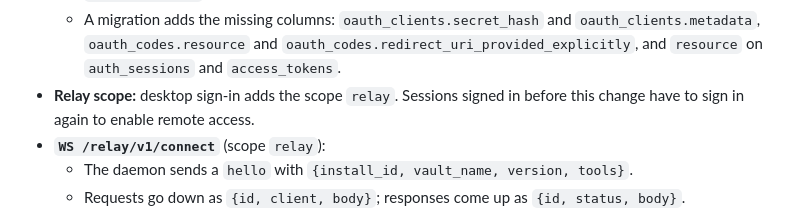
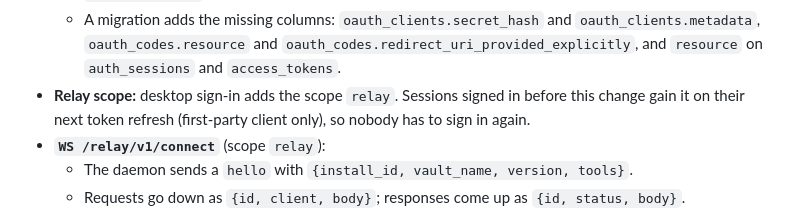
Before and after one commit to graite/graite-desktop, a Markdown page: docs/design/remote-mcp-relay.md, the part around the change. GitHub-like rendering.

Commit message:
docs: existing desktop sign-ins gain the relay scope on refresh
Co-Authored-By: Claude Opus 5.5 (1M context) <noreply@anthropic.com>

```diff
--- a/docs/design/remote-mcp-relay.md
+++ b/docs/design/remote-mcp-relay.md
@@ -78,7 +78,8 @@ Other changes:
     `oauth_codes.redirect_uri_provided_explicitly`, and `resource` on `auth_sessions` and
     `access_tokens`.
 - **Relay scope:** desktop sign-in adds the scope `relay`. Sessions signed in before this
-  change have to sign in again to enable remote access.
+  change gain it on their next token refresh (first-party client only), so nobody has to sign
+  in again.
 - **`WS /relay/v1/connect`** (scope `relay`):
   - The daemon sends a `hello` with `{install_id, vault_name, version, tools}`.
   - Requests go down as `{id, client, body}`; responses come up as `{id, status, body}`.
```
